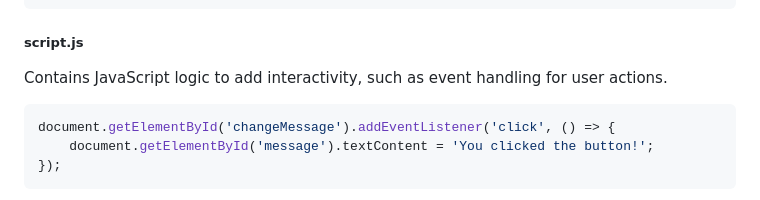
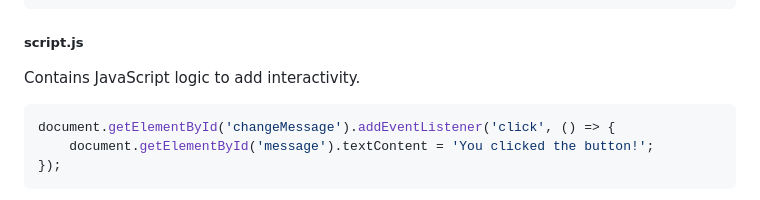
Before and after one commit to KennedyNjuguna/sample-web-app, a Markdown page: README.md, the part around the change. Rendered like a GitHub page.

Commit message:
Corrections for README.md

````diff
--- a/README.md
+++ b/README.md
@@ -82,7 +82,7 @@ p {
 ```
 
 ##### **script.js**
-Contains JavaScript logic to add interactivity, such as event handling for user actions.
+Contains JavaScript logic to add interactivity.
 
 ```javascript
 document.getElementById('changeMessage').addEventListener('click', () => {
````
